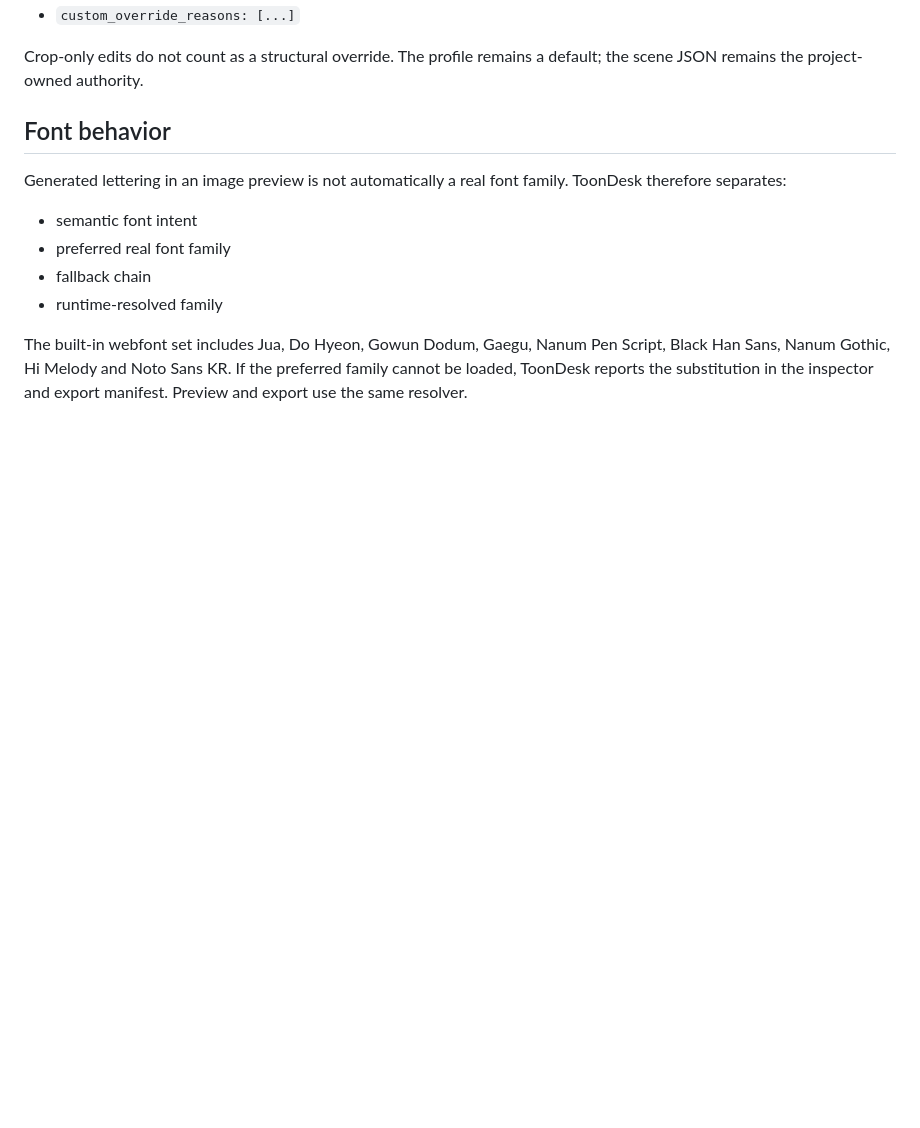
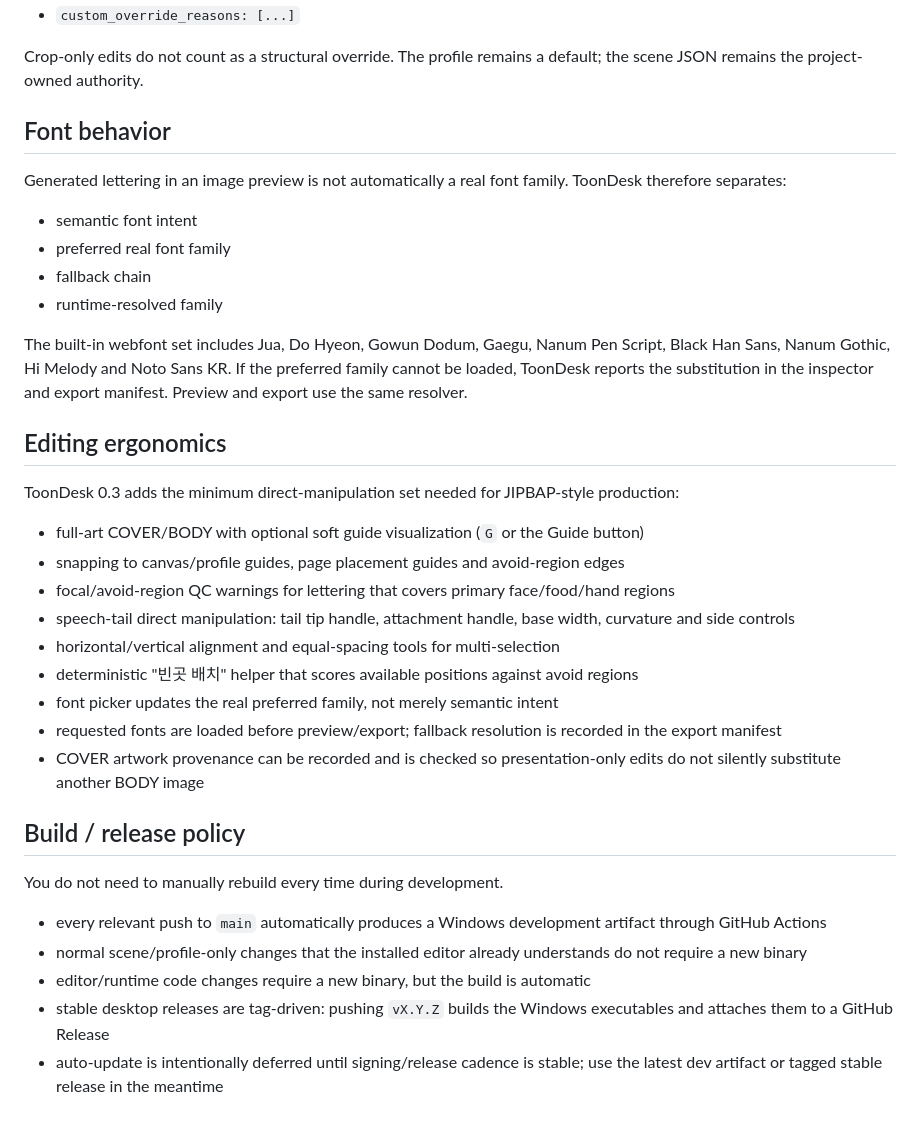
Before and after one commit to noru358/Toondesk, a Markdown page: README.md, the part around the change. GitHub-like rendering; blank space fills up the shorter version.

Commit message:
document 0.3 editing ergonomics and release cadence

```diff
--- a/README.md
+++ b/README.md
@@ -99,3 +99,26 @@ Generated lettering in an image preview is not automatically a real font family.
 - runtime-resolved family
 
 The built-in webfont set includes Jua, Do Hyeon, Gowun Dodum, Gaegu, Nanum Pen Script, Black Han Sans, Nanum Gothic, Hi Melody and Noto Sans KR. If the preferred family cannot be loaded, ToonDesk reports the substitution in the inspector and export manifest. Preview and export use the same resolver.
+
+
+## Editing ergonomics
+
+ToonDesk 0.3 adds the minimum direct-manipulation set needed for JIPBAP-style production:
+- full-art COVER/BODY with optional soft guide visualization (`G` or the Guide button)
+- snapping to canvas/profile guides, page placement guides and avoid-region edges
+- focal/avoid-region QC warnings for lettering that covers primary face/food/hand regions
+- speech-tail direct manipulation: tail tip handle, attachment handle, base width, curvature and side controls
+- horizontal/vertical alignment and equal-spacing tools for multi-selection
+- deterministic "빈곳 배치" helper that scores available positions against avoid regions
+- font picker updates the real preferred family, not merely semantic intent
+- requested fonts are loaded before preview/export; fallback resolution is recorded in the export manifest
+- COVER artwork provenance can be recorded and is checked so presentation-only edits do not silently substitute another BODY image
+
+## Build / release policy
+
+You do not need to manually rebuild every time during development.
+- every relevant push to `main` automatically produces a Windows development artifact through GitHub Actions
+- normal scene/profile-only changes that the installed editor already understands do not require a new binary
+- editor/runtime code changes require a new binary, but the build is automatic
+- stable desktop releases are tag-driven: pushing `vX.Y.Z` builds the Windows executables and attaches them to a GitHub Release
+- auto-update is intentionally deferred until signing/release cadence is stable; use the latest dev artifact or tagged stable release in the meantime
```
